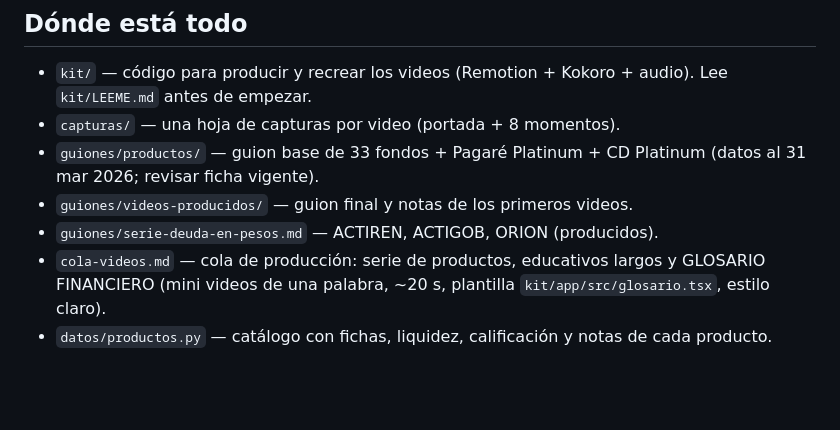
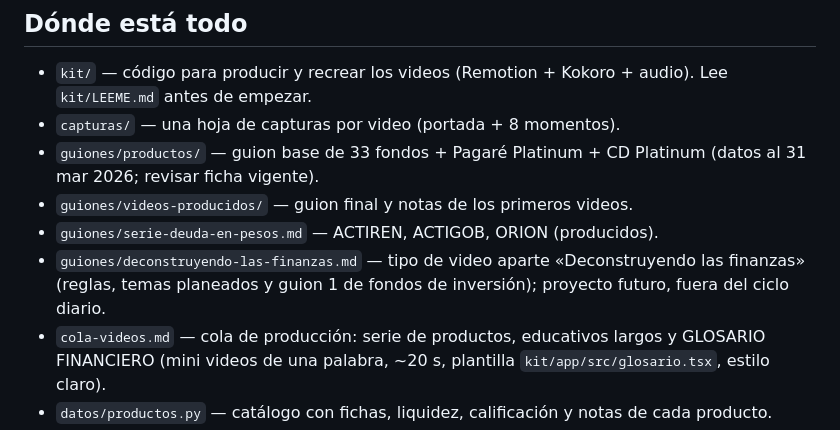
Before and after one commit to neomax4000/Helloword, a Markdown page: CLAUDE.md, the part around the change. Drawn GitHub-style; blank space fills up the shorter version.

```diff
--- a/CLAUDE.md
+++ b/CLAUDE.md
@@ -8,6 +8,7 @@ Brandon Ramírez Salas, Banquero Patrimonial en Actinver (Zapopan). Hace videos
 - `guiones/productos/` — guion base de 33 fondos + Pagaré Platinum + CD Platinum (datos al 31 mar 2026; revisar ficha vigente).
 - `guiones/videos-producidos/` — guion final y notas de los primeros videos.
 - `guiones/serie-deuda-en-pesos.md` — ACTIREN, ACTIGOB, ORION (producidos).
+- `guiones/deconstruyendo-las-finanzas.md` — tipo de video aparte «Deconstruyendo las finanzas» (reglas, temas planeados y guion 1 de fondos de inversión); proyecto futuro, fuera del ciclo diario.
 - `cola-videos.md` — cola de producción: serie de productos, educativos largos y GLOSARIO FINANCIERO (mini videos de una palabra, ~20 s, plantilla `kit/app/src/glosario.tsx`, estilo claro).
 - `datos/productos.py` — catálogo con fichas, liquidez, calificación y notas de cada producto.
 - Notion (Centro de Mando de IA): «Instructivo: cómo hacemos un video» y «Biblioteca de videos — cómo recrear cada uno» (ficha y capturas de los 15 videos).
```
Also changed, not shown: cola-videos.md (+3 -0 lines), guiones/deconstruyendo-las-finanzas.md (added, +82 -0 lines).
